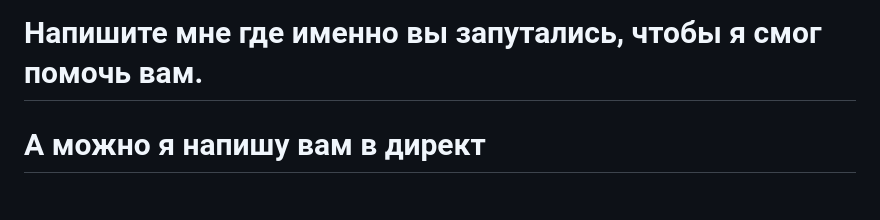
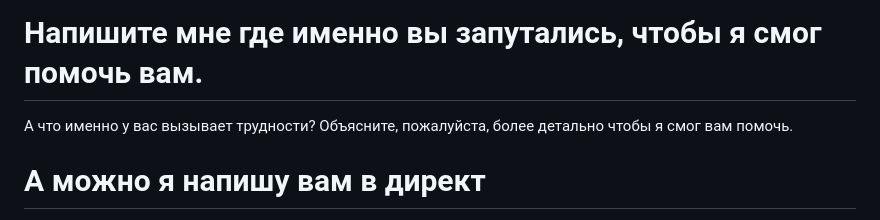
Before and after one commit to serejajar/serejajar.github.io, a Markdown page: skillbox/hello.md, the part around the change. Rendered like a GitHub page.

Commit message:
skillbox update

```diff
--- a/skillbox/hello.md
+++ b/skillbox/hello.md
@@ -30,6 +30,7 @@
 # Я заменяю вашего куратора на время его отсутствия.
 
 # Напишите мне где именно вы запутались, чтобы я смог помочь вам.
+А что именно у вас вызывает трудности? Объясните, пожалуйста, более детально чтобы я смог вам помочь.
 
 # А можно я напишу вам в директ
 К сожалению, нет. Все сообщения связанные с обучением должно происходить только в рамках чата так как есть строгое правило насчет обсуждения ДЗ только в рамках модуля.
```
Also changed, not shown: skillbox/js_advanced/13_modules.md (+1 -1 lines).
